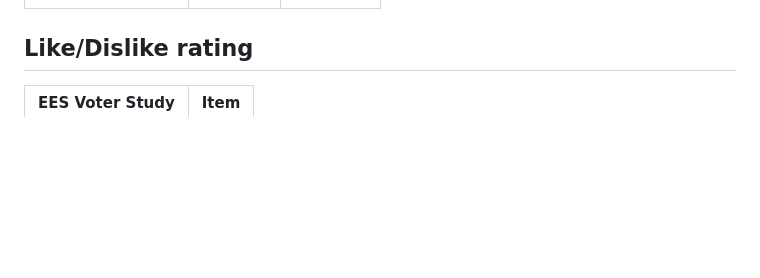
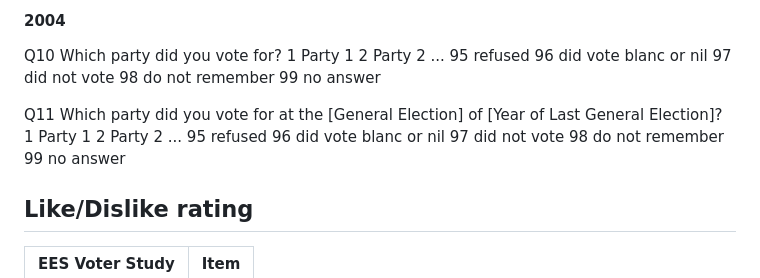
Before and after one commit to LS-Konig/CSAP, a Markdown page: data/01_raw/key-items.md, the part around one of its changes. Drawn GitHub-style; blank space fills up the shorter version.

Commit message:
ESS vote choice sorted

```diff
--- a/data/01_raw/key-items.md
+++ b/data/01_raw/key-items.md
@@ -194,3 +385,25 @@ Q30a Do you feel yourself to be very close to this party, fairly close, or merel
+#### 2004
+
+Q10 Which party did you vote for?
+1 Party 1
+2 Party 2
+...
+95 refused
+96 did vote blanc or nil
+97 did not vote
+98 do not remember
+99 no answer
+
+
+Q11 Which party did you vote for at the [General Election] of [Year of Last General Election]?
+1 Party 1
+2 Party 2
+...
+95 refused
+96 did vote blanc or nil
+97 did not vote
+98 do not remember
+99 no answer
 
 ## Like/Dislike rating
 
```
Also changed, not shown: other parts of data/01_raw/key-items.md (+191 -0 lines).
